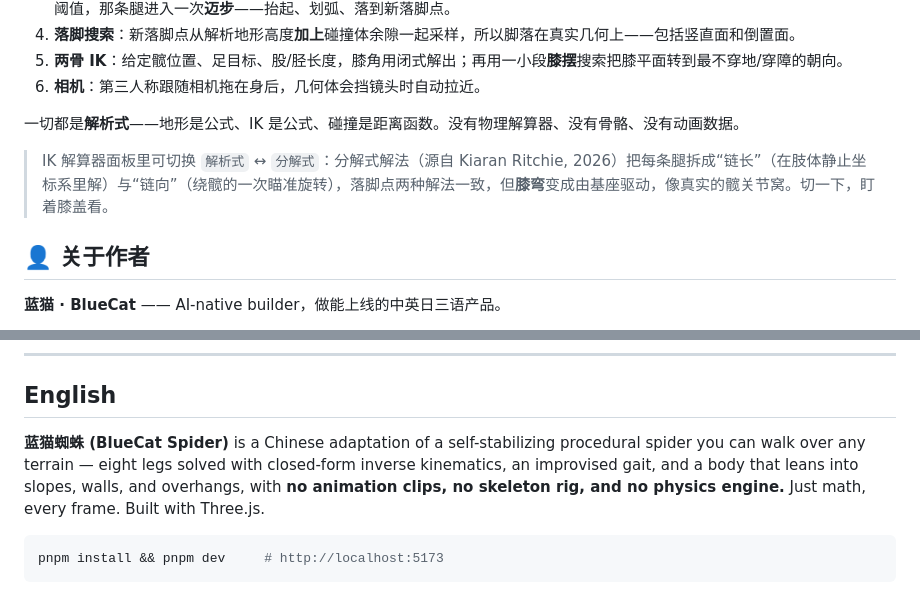
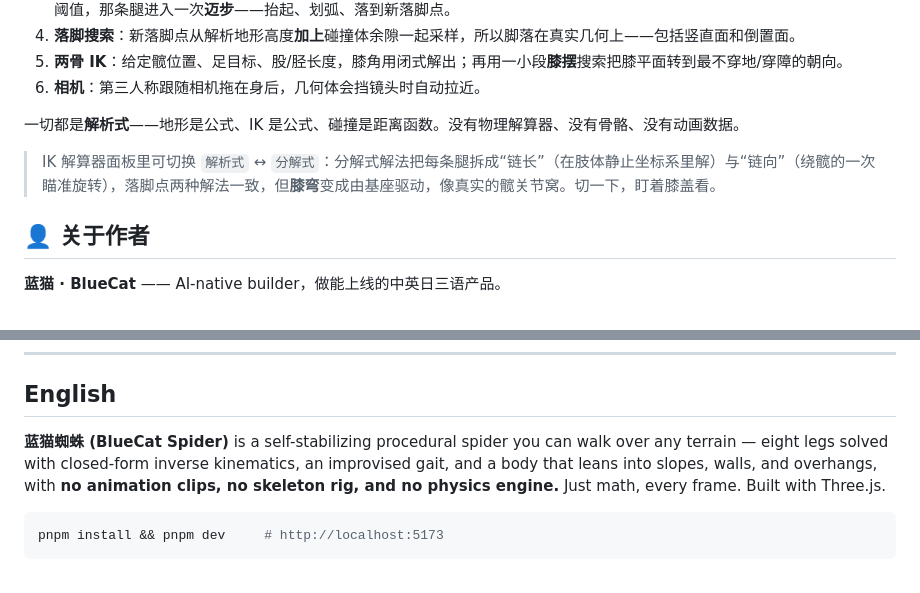
Before and after one commit to shushuitie2017/bluecat-spider, a Markdown page: README.md, 2 parts joined by grey strips. GitHub-like rendering.

Commit message:
docs: 更新 README 至项目现状

````diff
--- a/README.md
+++ b/README.md
@@ -89,7 +89,7 @@ pnpm preview    # 本地预览生产构建
 
 一切都是**解析式**——地形是公式、IK 是公式、碰撞是距离函数。没有物理解算器、没有骨骼、没有动画数据。
 
-> IK 解算器面板里可切换 `解析式` ↔ `分解式`：分解式解法（源自 Kiaran Ritchie, 2026）把每条腿拆成“链长”（在肢体静止坐标系里解）与“链向”（绕髋的一次瞄准旋转），落脚点两种解法一致，但**膝弯**变成由基座驱动，像真实的髋关节窝。切一下，盯着膝盖看。
+> IK 解算器面板里可切换 `解析式` ↔ `分解式`：分解式解法把每条腿拆成“链长”（在肢体静止坐标系里解）与“链向”（绕髋的一次瞄准旋转），落脚点两种解法一致，但**膝弯**变成由基座驱动，像真实的髋关节窝。切一下，盯着膝盖看。
 
 ## 👤 关于作者
 
@@ -119,7 +119,7 @@ pnpm preview    # 本地预览生产构建
 
 ## English
 
-**蓝猫蜘蛛 (BlueCat Spider)** is a Chinese adaptation of a self-stabilizing procedural spider you can walk over any terrain — eight legs solved with closed-form inverse kinematics, an improvised gait, and a body that leans into slopes, walls, and overhangs, with **no animation clips, no skeleton rig, and no physics engine.** Just math, every frame. Built with Three.js.
+**蓝猫蜘蛛 (BlueCat Spider)** is a self-stabilizing procedural spider you can walk over any terrain — eight legs solved with closed-form inverse kinematics, an improvised gait, and a body that leans into slopes, walls, and overhangs, with **no animation clips, no skeleton rig, and no physics engine.** Just math, every frame. Built with Three.js.
 
 ```bash
 pnpm install && pnpm dev     # http://localhost:5173
````
